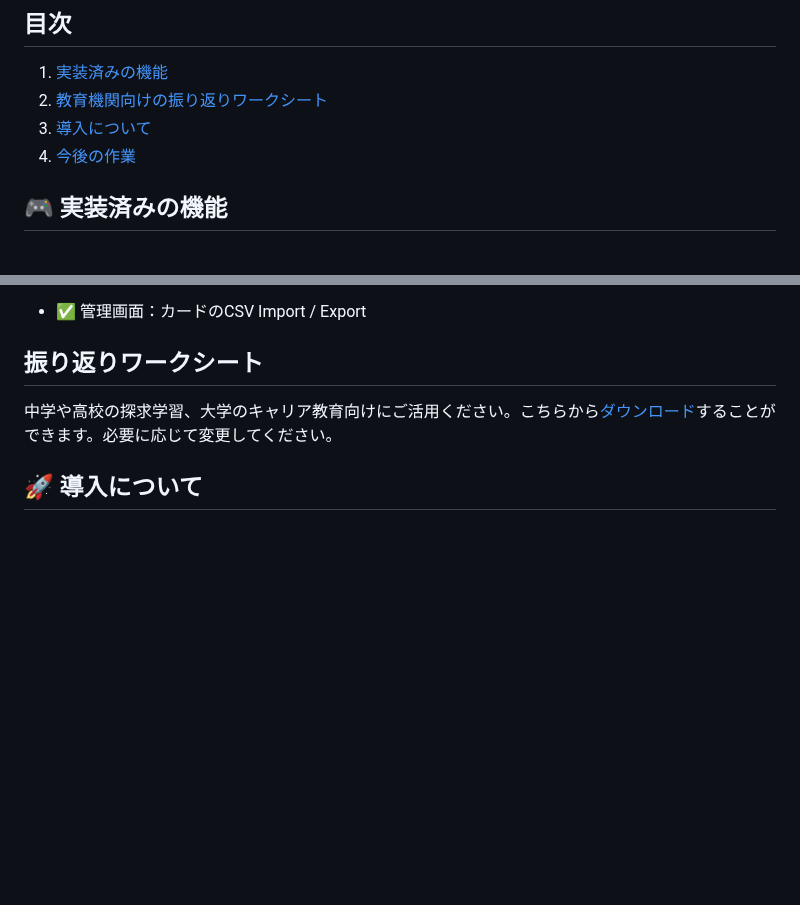
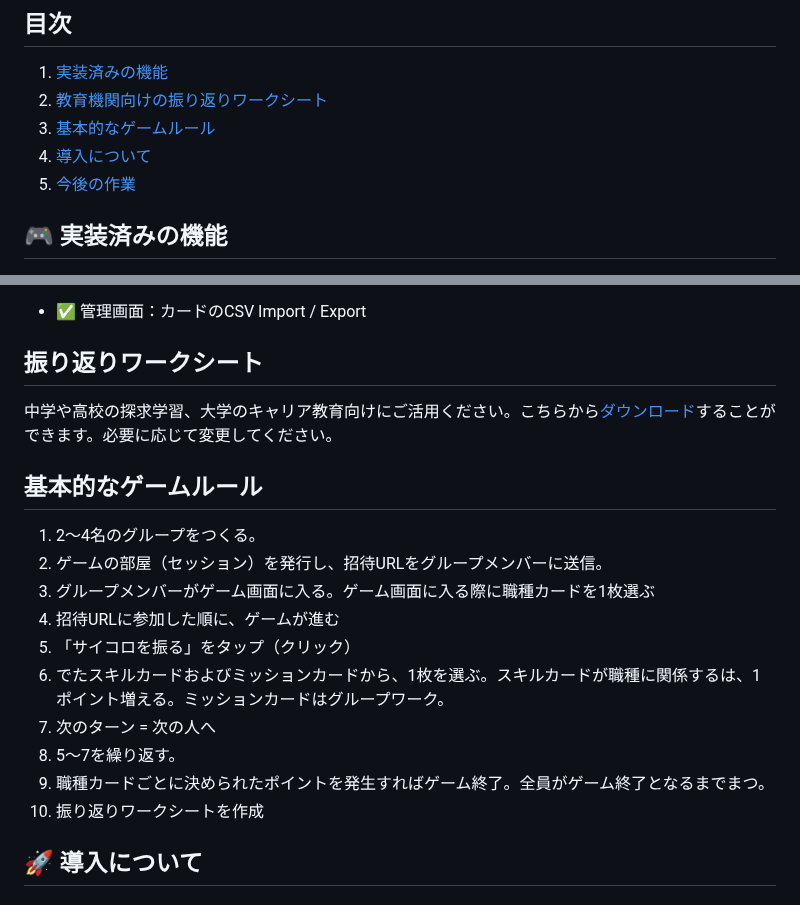
Before and after one commit to kolinz/Role-Based-Card-Game-Framework, a Markdown page: README.md, 2 parts joined by grey strips. GitHub-like rendering; blank space fills up the shorter version.

```diff
--- a/README.md
+++ b/README.md
@@ -28,7 +28,8 @@ Githubからファイルをダウンロードする場合は、下図のよう
 ## 目次
 1. [実装済みの機能](#anchor1)
 2. [教育機関向けの振り返りワークシート](#anchor2)
-3. [導入について](#anchor3)
+3. [基本的なゲームルール](#anchor3)
+4. [導入について](#anchor4)
 99. [今後の作業](#anchor99)
 
 <a id="anchor1"></a>
@@ -80,6 +81,19 @@ Githubからファイルをダウンロードする場合は、下図のよう
 中学や高校の探求学習、大学のキャリア教育向けにご活用ください。こちらから[ダウンロード](https://github.com/kolinz/Role-Based-Card-Game-Framework/blob/main/docs/Reflection-sheet-sample.docx)することができます。必要に応じて変更してください。
 
 <a id="anchor3"></a>
+## 基本的なゲームルール
+1. 2～4名のグループをつくる。
+2. ゲームの部屋（セッション）を発行し、招待URLをグループメンバーに送信。
+3. グループメンバーがゲーム画面に入る。ゲーム画面に入る際に職種カードを1枚選ぶ
+4. 招待URLに参加した順に、ゲームが進む
+5. 「サイコロを振る」をタップ（クリック）
+6. でたスキルカードおよびミッションカードから、1枚を選ぶ。スキルカードが職種に関係するは、1ポイント増える。ミッションカードはグループワーク。
+7. 次のターン = 次の人へ
+8. 5～7を繰り返す。
+9. 職種カードごとに決められたポイントを発生すればゲーム終了。全員がゲーム終了となるまでまつ。
+10. 振り返りワークシートを作成
+
+<a id="anchor4"></a>
 ## 🚀 導入について
 ### ゲームサーバー
   - Node.js 20以上
```
